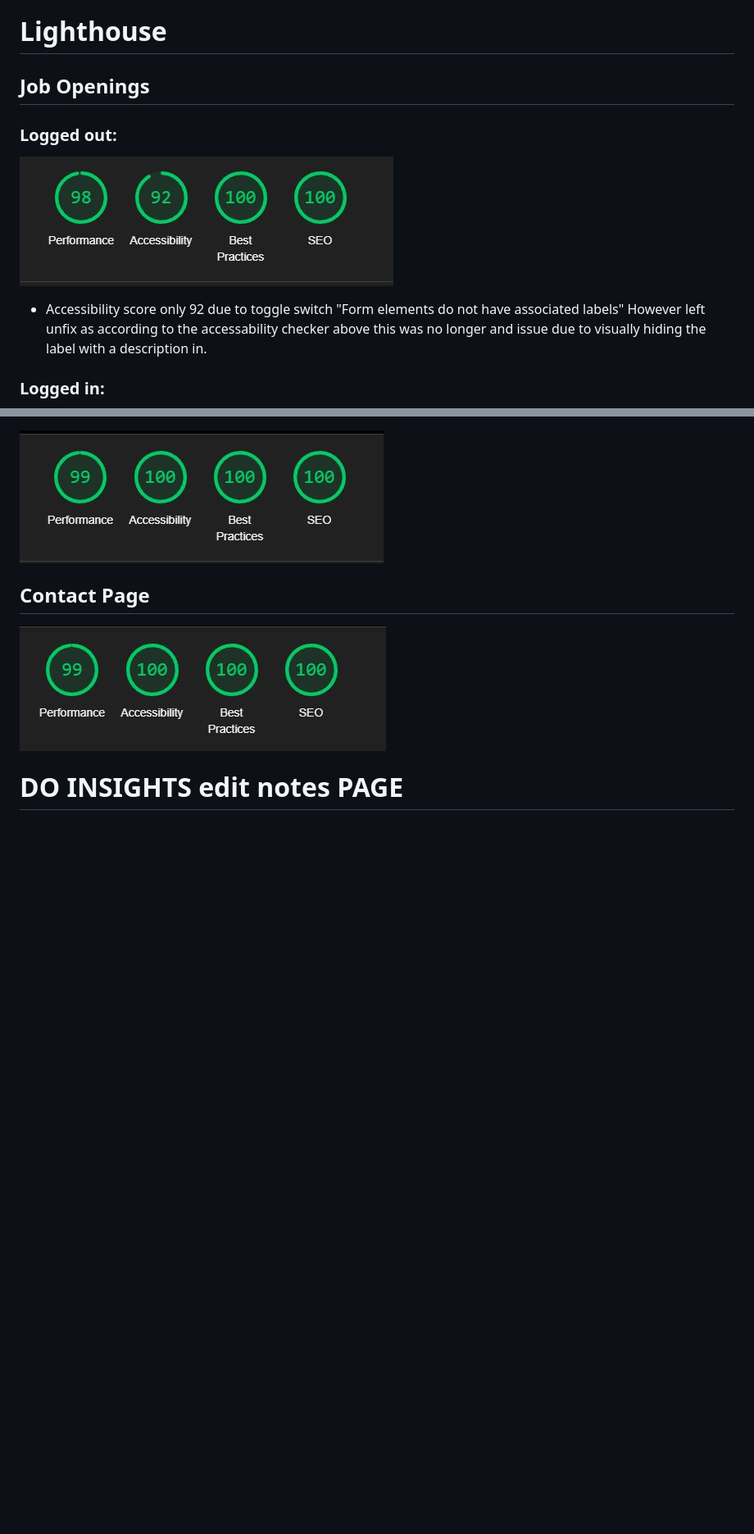
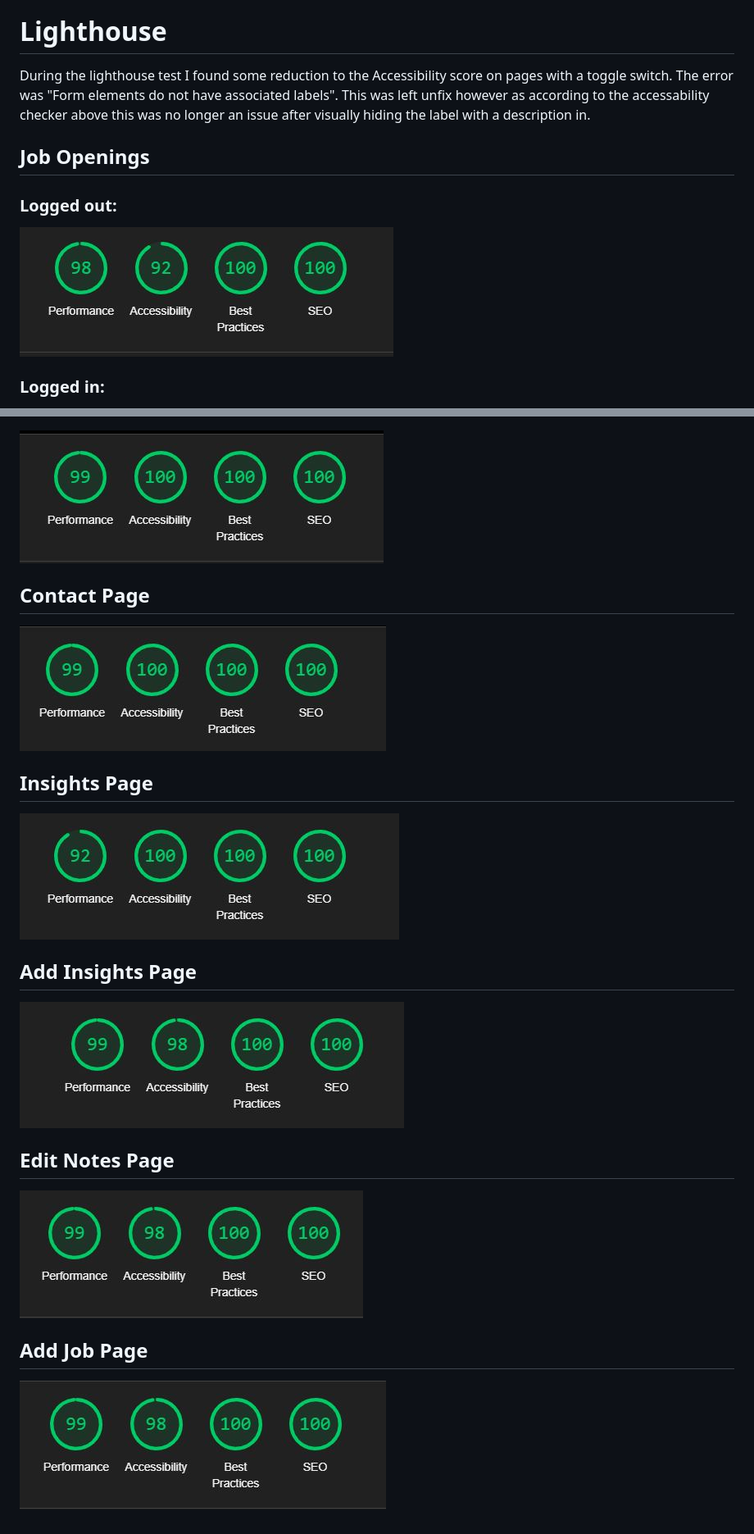
Before and after one commit to dnlbowers/jobs-a-gooden, a Markdown page: TESTING.md, 2 parts joined by grey strips. Shown: that part at 82% size. GitHub-like rendering; pictures changed too: docs/images/lighthouse/add-insight.JPG (added), docs/images/lighthouse/add-job.JPG (added), docs/images/lighthouse/edit-note.JPG (added); blank space fills up the shorter version.

Commit message:
complete desktop light house scores

```diff
--- a/TESTING.md
+++ b/TESTING.md
@@ -101,10 +101,11 @@ Contrast error found on disabled button. Due to the buttons not being accessible
 There was also an accessability issue found due to the label for the pin jobs toggle. setting this to display none, and adding some text in the tags resolved this.
 
 # Lighthouse
+During the lighthouse test I found some reduction to the Accessibility score on pages with a toggle switch. The error was "Form elements do not have associated labels". This was left unfix however as according to the accessability checker above this was no longer an issue after visually hiding the label with a description in.
+
 ## Job Openings
 ### Logged out:
 ![lighthouse score for job openings when logged out](docs/images/lighthouse/home-out.JPG)
-* Accessibility score only 92 due to toggle switch "Form elements do not have associated labels" However left unfix as according to the accessability checker above this was no longer and issue due to visually hiding the label with a description in.
 
 ### Logged in:
 ![lighthouse score for job openings when logged in score](docs/images/lighthouse/home-in.JPG)
@@ -126,4 +127,14 @@ There was also an accessability issue found due to the label for the pin jobs to
 ## Contact Page
 ![contact score](docs/images/lighthouse/contact.JPG)
 
-# **DO INSIGHTS edit notes PAGE**
+## Insights Page
+![insights score](docs/images/lighthouse/insight.JPG)
+
+## Add Insights Page
+![insights score](docs/images/lighthouse/add-insight.JPG)
+
+## Edit Notes Page
+![insights score](docs/images/lighthouse/edit-note.JPG)
+
+## Add Job Page
+![insights score](docs/images/lighthouse/add-job.JPG)
```
Also changed, not shown: other parts of TESTING.md (+1 -1 lines).
